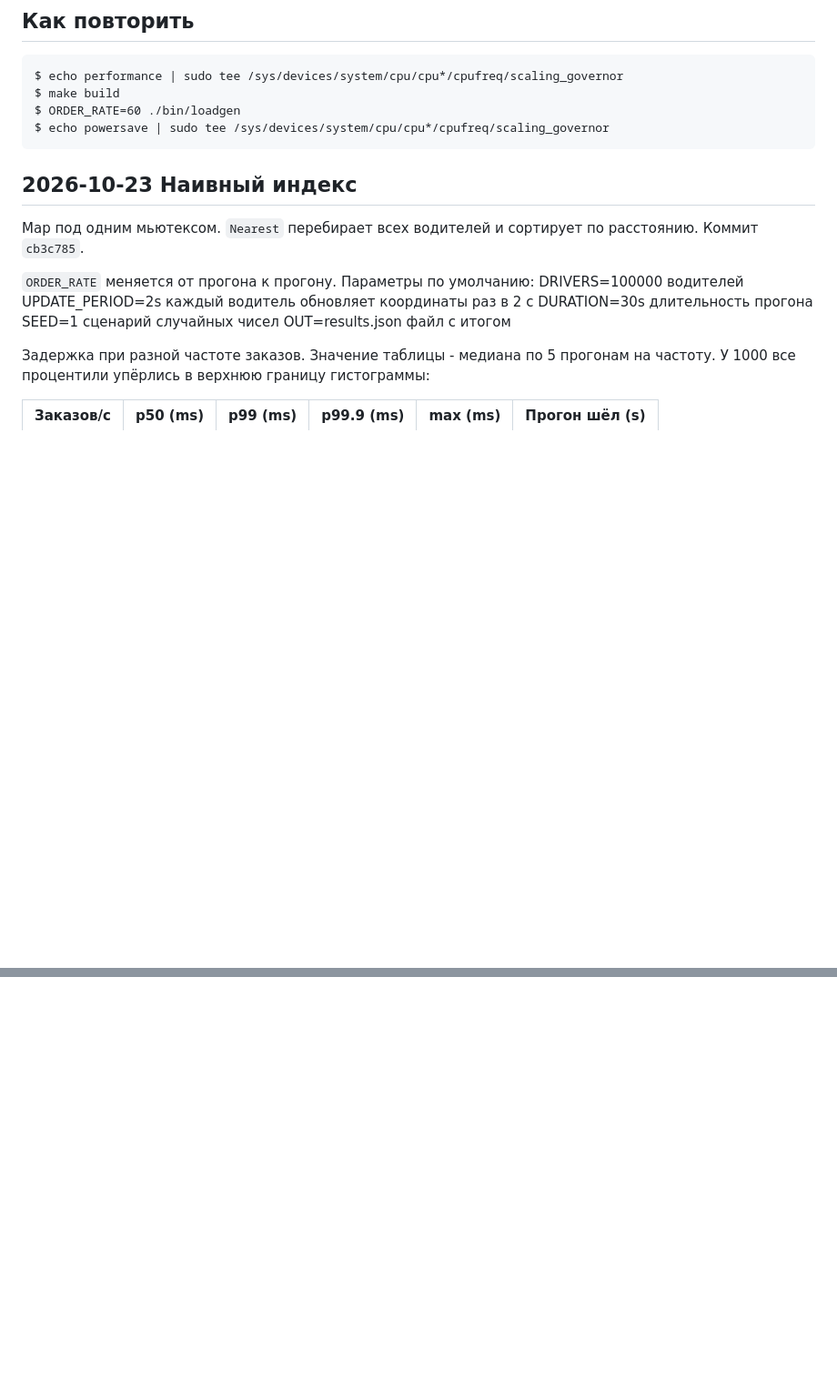
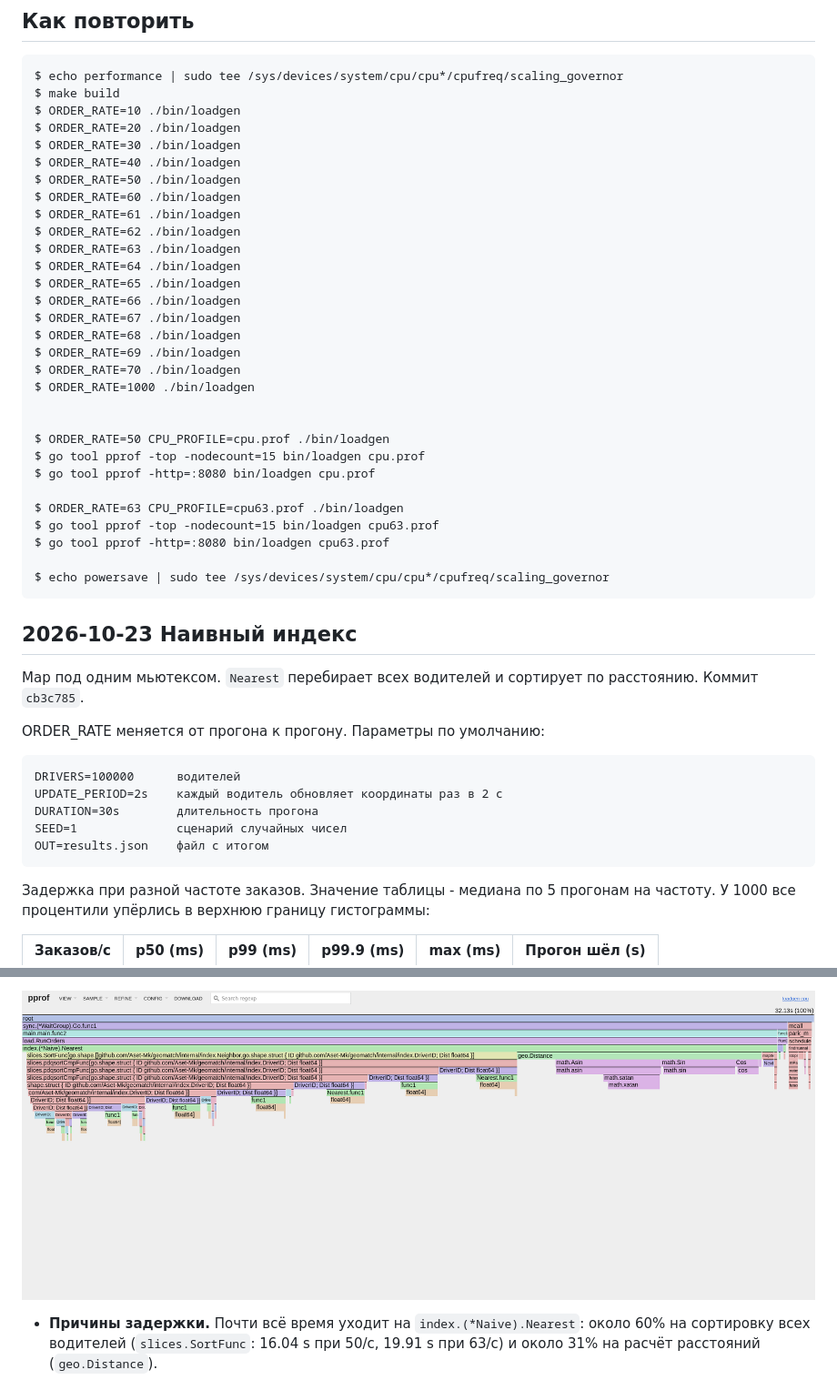
Before and after one commit to Aset-Mk/geomatch, a Markdown page: RESULTS.md, 2 parts joined by grey strips. Shown at 91% size. Rendered like a GitHub page; pictures changed too: docs/img/naive-flame-63.png (added); blank space fills up the shorter version.

````diff
--- a/RESULTS.md
+++ b/RESULTS.md
@@ -11,7 +11,33 @@
 ```
 $ echo performance | sudo tee /sys/devices/system/cpu/cpu*/cpufreq/scaling_governor
 $ make build
+$ ORDER_RATE=10 ./bin/loadgen
+$ ORDER_RATE=20 ./bin/loadgen
+$ ORDER_RATE=30 ./bin/loadgen
+$ ORDER_RATE=40 ./bin/loadgen
+$ ORDER_RATE=50 ./bin/loadgen
 $ ORDER_RATE=60 ./bin/loadgen
+$ ORDER_RATE=61 ./bin/loadgen
+$ ORDER_RATE=62 ./bin/loadgen
+$ ORDER_RATE=63 ./bin/loadgen
+$ ORDER_RATE=64 ./bin/loadgen
+$ ORDER_RATE=65 ./bin/loadgen
+$ ORDER_RATE=66 ./bin/loadgen
+$ ORDER_RATE=67 ./bin/loadgen
+$ ORDER_RATE=68 ./bin/loadgen
+$ ORDER_RATE=69 ./bin/loadgen
+$ ORDER_RATE=70 ./bin/loadgen
+$ ORDER_RATE=1000 ./bin/loadgen
+
+
+$ ORDER_RATE=50 CPU_PROFILE=cpu.prof ./bin/loadgen
+$ go tool pprof -top -nodecount=15 bin/loadgen cpu.prof
+$ go tool pprof -http=:8080 bin/loadgen cpu.prof
+
+$ ORDER_RATE=63 CPU_PROFILE=cpu63.prof ./bin/loadgen
+$ go tool pprof -top -nodecount=15 bin/loadgen cpu63.prof
+$ go tool pprof -http=:8080 bin/loadgen cpu63.prof
+
 $ echo powersave | sudo tee /sys/devices/system/cpu/cpu*/cpufreq/scaling_governor
 ```
 
@@ -19,12 +45,15 @@ $ echo powersave | sudo tee /sys/devices/system/cpu/cpu*/cpufreq/scaling_governo
 
 Map под одним мьютексом. `Nearest` перебирает всех водителей и сортирует по расстоянию. Коммит `cb3c785`.
 
-`ORDER_RATE` меняется от прогона к прогону. Параметры по умолчанию:
+ORDER_RATE меняется от прогона к прогону. Параметры по умолчанию:
+
+```
 DRIVERS=100000      водителей
 UPDATE_PERIOD=2s    каждый водитель обновляет координаты раз в 2 с
 DURATION=30s        длительность прогона
 SEED=1              сценарий случайных чисел
 OUT=results.json    файл с итогом
+```
 
 Задержка при разной частоте заказов. Значение таблицы - медиана по 5 прогонам на частоту. У 1000 все процентили упёрлись в верхнюю границу гистограммы:
 
@@ -51,0 +125,3 @@ OUT=results.json    файл с итогом
+![Flame graph наивного индекса при 63 заказах/с](docs/img/naive-flame-63.png)
+
+- **Причины задержки.** Почти всё время уходит на `index.(*Naive).Nearest`: около 60% на сортировку всех водителей (`slices.SortFunc`: 16.04 s при 50/с, 19.91 s при 63/с) и около 31% на расчёт расстояний (`geo.Distance`).
````
Also changed, not shown: other parts of RESULTS.md (+44 -0 lines), docs/img/naive-flame-50.png (added), 3 other files.
